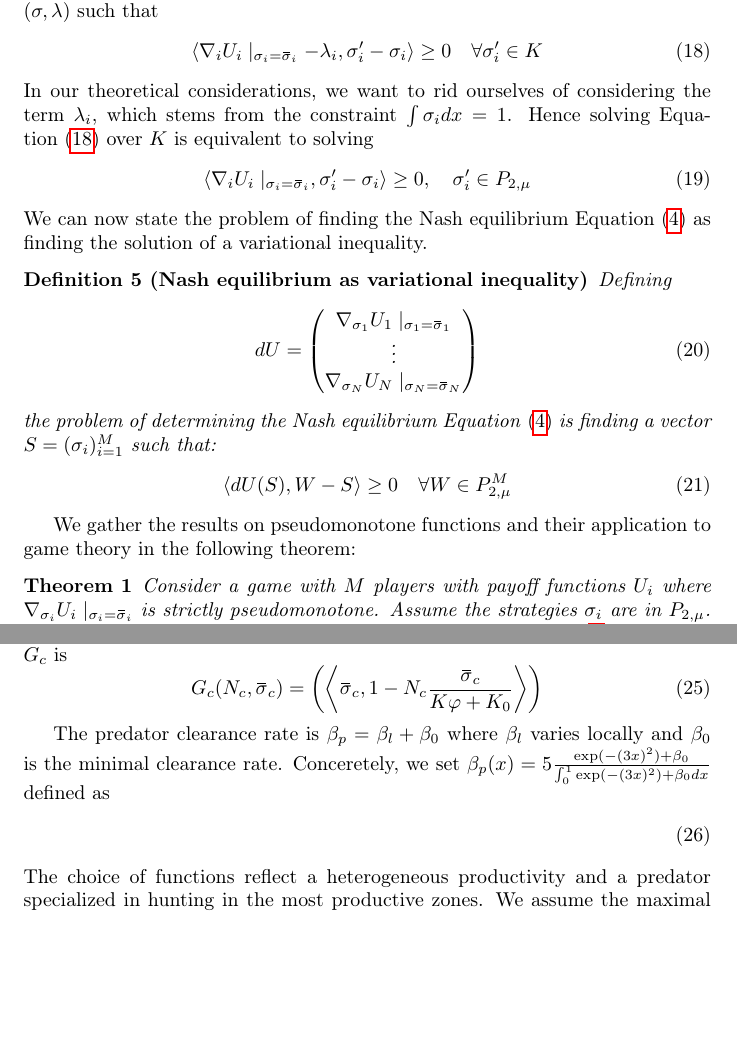
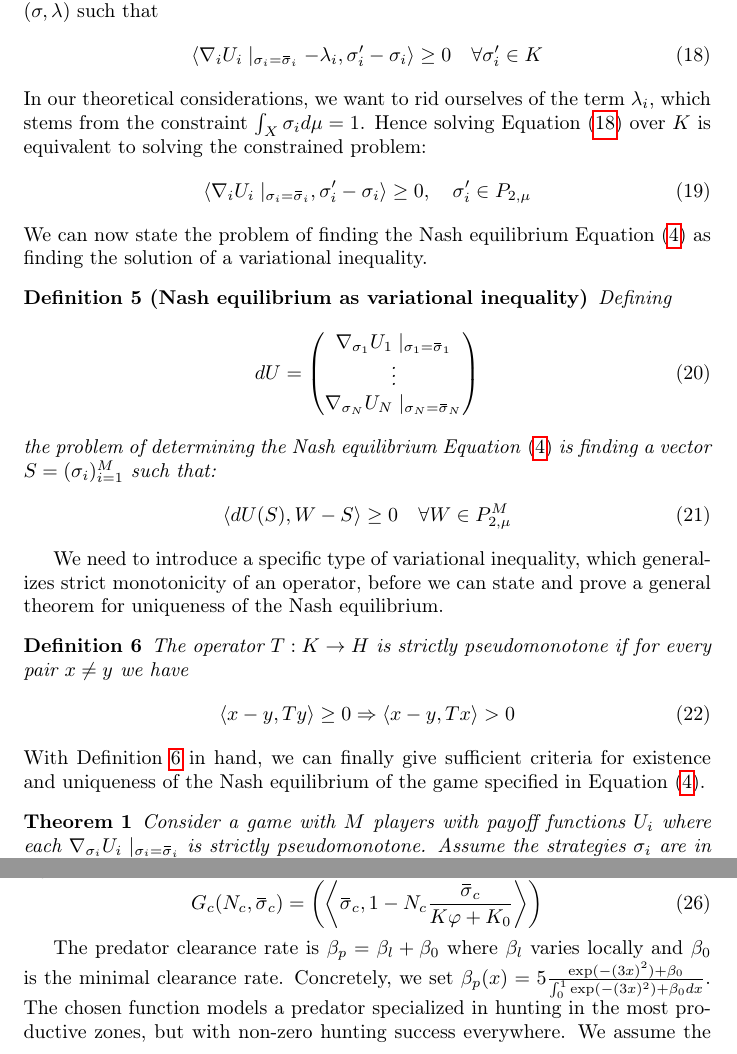
Before and after one commit to jemff/MFG_Static, a LaTeX document (results/main.tex, which reads results/methods.tex): two parts of pages 9 and 11 of 24, joined at a grey line, cut so that both start at the same text, the shorter picture padded with empty space. Compiled offline with pdfLaTeX.

Commit message:
Fixed stuff

```diff
--- a/results/methods.tex
+++ b/results/methods.tex
@@ -153,7 +152,7 @@ Since the second coordinate of $T$ is identically zero, this is the same as find
   \label{eq:simp_var_eq}
   \ip{\nabla_i U_i \mid_{\sigma_i = \overbar{\sigma}_i} - \lambda_i}{\sigma_i' -\sigma_i} \geq 0 \quad \forall \sigma_i' \in K
 \end{equation}
-In our theoretical considerations, we want to rid ourselves of considering the term $\lambda_i$, which stems from the constraint $\int \sigma_i dx = 1$. Hence solving \Cref{eq:simp_var_eq} over $K$ is equivalent to solving
+In our theoretical considerations, we want to rid ourselves of the term $\lambda_i$, which stems from the constraint $\int_X \sigma_i d\mu = 1$. Hence solving \Cref{eq:simp_var_eq} over $K$ is equivalent to solving the constrained problem:
 \begin{equation}
   \ip{\nabla_i U_i \mid_{\sigma_i = \overbar{\sigma}_i}}{\sigma_i' -\sigma_i} \geq 0, \quad \sigma_i' \in P_{2,\mu}
 \end{equation}
@@ -174,10 +173,17 @@ the problem of determining the Nash equilibrium \Cref{eq:tot_nash_eq} is finding
 %i.e. solves a variational inequality. %Searching for a solution to a variational inequality is more tractable for theoretical considerations, while the complementarity formulation is preferable for solving the problem numerically.
 
 %In case the payoff-functions $U_i $ are sufficiently nice, the machinery of variational inequalities can be applied to show existence and uniqueness of the Nash equilibrium. Asking for convexity is too strong, but it turns out the weaker notion of strict pseudoconvexity is sufficient. See \Cref{sec:appendix} for further details.
-
-We gather the results on pseudomonotone functions and their application to game theory in the following theorem:
+We need to introduce a specific type of variational inequality, which generalizes strict monotonicity of an operator, before we can state and prove a general theorem for uniqueness of the Nash equilibrium.
+\begin{definition}
+  \label{def:strict_pm}
+ The operator $T: K \to H$ is strictly pseudomonotone if for every pair $x\neq y$ we have
+ \begin{align}
+   \ip{x-y}{Ty} \geq 0 \Rightarrow \ip{x-y}{Tx} > 0
+ \end{align}
+\end{definition}
+With \Cref{def:strict_pm} in hand, we can finally give sufficient criteria for existence and uniqueness of the Nash equilibrium of the game specified in \Cref{eq:tot_nash_eq}.
 \begin{theorem} \label{thm:nash_unique}
-  Consider a game with $M$ players with payoff functions $U_i$ where $\nabla_{\sigma_i} U_i \mid_{\sigma_i = \overbar{\sigma}_i}$ is strictly pseudomonotone. Assume the strategies $\sigma_i$ are in $P_{2,\mu}$. The game has a unique Nash equilibrium if $dU$ as in \Cref{def:var_eq_nash} satisfies the criterion of \Cref{thm:existence} or $H$ is finite dimensional.
+  Consider a game with $M$ players with payoff functions $U_i$ where each $\nabla_{\sigma_i} U_i \mid_{\sigma_i = \overbar{\sigma}_i}$ is strictly pseudomonotone. Assume the strategies $\sigma_i$ are in $P_{2,\mu}$. The game has a unique Nash equilibrium if $dU$ as in \Cref{def:var_eq_nash} satisfies the criterion of \Cref{thm:existence} or $H$ is finite dimensional.
 \end{theorem}
 \begin{proof}
    If each $\nabla_{\sigma_i} U_i \mid_{\sigma_i = \overbar{\sigma}_i}$ is strictly pseudomonotone, then so is their direct sum $dU$ by bilinearity of the inner product. By \Cref{thm:uniqueness} any Nash equilibrium will be unqiue since $dU$ is strictly pseudomonotone. So if the solution exists, it is unique. By assumption \Cref{thm:existence} gives existence of a solution of $VI(dU,P_{2,\mu}^M)$ in case $H$ is infinite dimensional. If $H$ is finite-dimensional then $P_{2,\mu}^M$ is compact and there exists a solution \Cref{rem:weak_compact}.
@@ -238,11 +244,7 @@ We assume that the maximal potential growth for a consumer from a location depen
   G_c(N_c, \overbar{\sigma}_c) = \pa{\ip{\overbar{\sigma}_c}{1-N_c \frac{\overbar{\sigma}_c}{K\phi + K_0}}}
 \end{equation}
 
-The predator clearance rate is $\beta_p = \beta_{l} + \beta_0$ where $\beta_l$ varies locally and $\beta_0$ is the minimal clearance rate. Conceretely, we set $\beta_p(x) = 5 \frac{\exp(-(3 x)^2) + \beta_0}{\int_0^1 \exp(-(3 x)^2) + \beta_0 dx}$
- defined as
-\begin{align}
-\end{align}
-The choice of functions reflect a heterogeneous productivity and a predator specialized in hunting in the most productive zones. We assume the maximal predator consumption rate is $F_p$, and the predators have a conversion efficiency of $\epsilon$. Consumption events are assumed local, so the expected encounter rate between predators and prey is $N_c N_p \ip{\beta_p \overbar{\sigma}_p}{\overbar{\sigma}_c}$. We assume that predators have a Type II functional response, and their consumption is limited by prey-capture not digestion, which causes a non-linearity in the functional response as a function of the strategy \citep{Kioerboe2018}. This gives a pr. capita predator growth rate $G_p$:
+The predator clearance rate is $\beta_p = \beta_{l} + \beta_0$ where $\beta_l$ varies locally and $\beta_0$ is the minimal clearance rate. Concretely, we set $\beta_p(x) = 5 \frac{\exp(-(3 x)^2) + \beta_0}{\int_0^1 \exp(-(3 x)^2) + \beta_0 dx}$. The chosen function models a predator specialized in hunting in the most productive zones, but with non-zero hunting success everywhere. We assume the maximal predator consumption rate is $F_p$, and the predators have a conversion efficiency of $\epsilon$. Consumption events are assumed local, so the expected encounter rate between predators and prey is $N_c N_p \ip{\beta_p \overbar{\sigma}_p}{\overbar{\sigma}_c}$. We assume that predators have a Type II functional response, and their consumption is limited by prey-capture not digestion, which causes a non-linearity in the functional response as a function of the strategy \citep{Kioerboe2018}. This gives a pr. capita predator growth rate $G_p$:
 \begin{equation}
   G_p(N_p, \overbar{\sigma}_p, N_c, \overbar{\sigma}_c )= \epsilon\frac{F_p \ip{\beta_p N_c\overbar{\sigma}_c}{\overbar{\sigma}_p} }{F_p + \ip{\beta_p \overbar{\sigma}_c}{\overbar{\sigma}_p} N_c}
 \end{equation}
```
Also changed, not shown: results/appendix.tex (+7 -7 lines), results/methods.tex (7 more changed lines).
